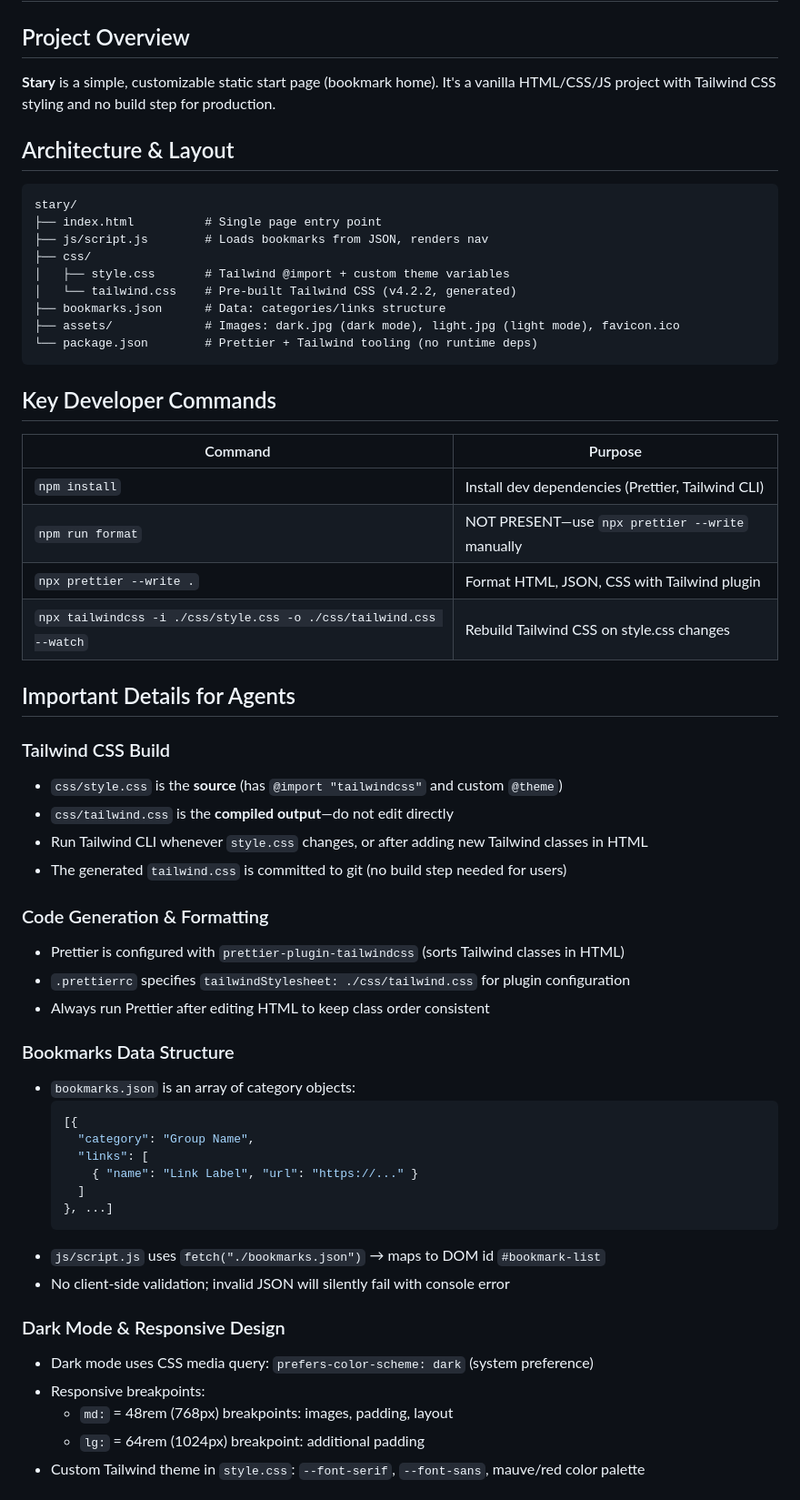
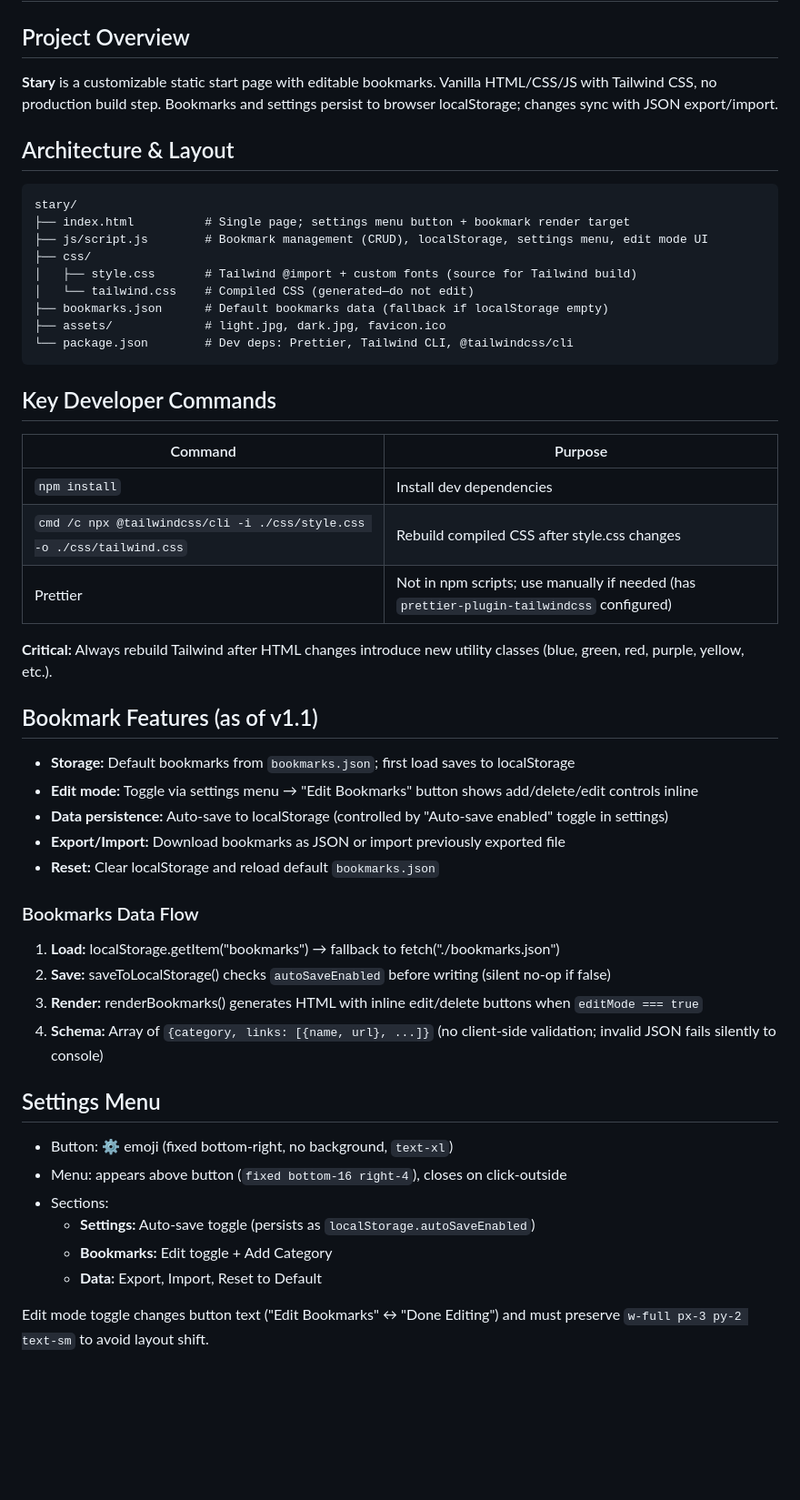
Before and after one commit to cherrblyria/stary, a Markdown page: AGENTS.md, the part around one of its changes. Shown at 91% size. GitHub-like rendering; blank space fills up the shorter version.

Commit message:
docs: Update AGENTS.md with bookmark editing and settings features
- Document new localStorage persistence and auto-save toggle
- Add settings menu layout and behavior (bottom-right, click-outside close)
- Include edit mode CRUD operations for bookmarks and categories
- Document export/import and reset functionality
- Update Windows PowerShell Tailwind build command
- Fix button sizing pitfall for Edit Bookmarks toggle state

````diff
--- a/AGENTS.md
+++ b/AGENTS.md
@@ -1,59 +1,50 @@
 # Agent Instructions for Stary
 
 ## Project Overview
-**Stary** is a simple, customizable static start page (bookmark home). It's a vanilla HTML/CSS/JS project with Tailwind CSS styling and no build step for production.
+**Stary** is a customizable static start page with editable bookmarks. Vanilla HTML/CSS/JS with Tailwind CSS, no production build step. Bookmarks and settings persist to browser localStorage; changes sync with JSON export/import.
 
 ## Architecture & Layout
 ```
 stary/
-├── index.html          # Single page entry point
-├── js/script.js        # Loads bookmarks from JSON, renders nav
+├── index.html          # Single page; settings menu button + bookmark render target
+├── js/script.js        # Bookmark management (CRUD), localStorage, settings menu, edit mode UI
 ├── css/
-│   ├── style.css       # Tailwind @import + custom theme variables
-│   └── tailwind.css    # Pre-built Tailwind CSS (v4.2.2, generated)
-├── bookmarks.json      # Data: categories/links structure
-├── assets/             # Images: dark.jpg (dark mode), light.jpg (light mode), favicon.ico
-└── package.json        # Prettier + Tailwind tooling (no runtime deps)
+│   ├── style.css       # Tailwind @import + custom fonts (source for Tailwind build)
+│   └── tailwind.css    # Compiled CSS (generated—do not edit)
+├── bookmarks.json      # Default bookmarks data (fallback if localStorage empty)
+├── assets/             # light.jpg, dark.jpg, favicon.ico
+└── package.json        # Dev deps: Prettier, Tailwind CLI, @tailwindcss/cli
 ```
 
 ## Key Developer Commands
 | Command | Purpose |
 |---------|---------|
-| `npm install` | Install dev dependencies (Prettier, Tailwind CLI) |
-| `npm run format` | NOT PRESENT—use `npx prettier --write` manually |
-| `npx prettier --write .` | Format HTML, JSON, CSS with Tailwind plugin |
-| `npx tailwindcss -i ./css/style.css -o ./css/tailwind.css --watch` | Rebuild Tailwind CSS on style.css changes |
+| `npm install` | Install dev dependencies |
+| `cmd /c npx @tailwindcss/cli -i ./css/style.css -o ./css/tailwind.css` | Rebuild compiled CSS after style.css changes |
+| Prettier | Not in npm scripts; use manually if needed (has `prettier-plugin-tailwindcss` configured) |
 
-## Important Details for Agents
+**Critical:** Always rebuild Tailwind after HTML changes introduce new utility classes (blue, green, red, purple, yellow, etc.).
 
-### Tailwind CSS Build
-- `css/style.css` is the **source** (has `@import "tailwindcss"` and custom `@theme`)
-- `css/tailwind.css` is the **compiled output**—do not edit directly
-- Run Tailwind CLI whenever `style.css` changes, or after adding new Tailwind classes in HTML
-- The generated `tailwind.css` is committed to git (no build step needed for users)
+## Bookmark Features (as of v1.1)
+- **Storage:** Default bookmarks from `bookmarks.json`; first load saves to localStorage
+- **Edit mode:** Toggle via settings menu → "Edit Bookmarks" button shows add/delete/edit controls inline
+- **Data persistence:** Auto-save to localStorage (controlled by "Auto-save enabled" toggle in settings)
+- **Export/Import:** Download bookmarks as JSON or import previously exported file
+- **Reset:** Clear localStorage and reload default `bookmarks.json`
 
-### Code Generation & Formatting
-- Prettier is configured with `prettier-plugin-tailwindcss` (sorts Tailwind classes in HTML)
-- `.prettierrc` specifies `tailwindStylesheet: ./css/tailwind.css` for plugin configuration
-- Always run Prettier after editing HTML to keep class order consistent
+### Bookmarks Data Flow
+1. **Load:** localStorage.getItem("bookmarks") → fallback to fetch("./bookmarks.json")
+2. **Save:** saveToLocalStorage() checks `autoSaveEnabled` before writing (silent no-op if false)
+3. **Render:** renderBookmarks() generates HTML with inline edit/delete buttons when `editMode === true`
+4. **Schema:** Array of `{category, links: [{name, url}, ...]}` (no client-side validation; invalid JSON fails silently to console)
 
-### Bookmarks Data Structure
-- `bookmarks.json` is an array of category objects:
-  ```json
-  [{
-    "category": "Group Name",
-    "links": [
-      { "name": "Link Label", "url": "https://..." }
-    ]
-  }, ...]
-  ```
-- `js/script.js` uses `fetch("./bookmarks.json")` → maps to DOM id `#bookmark-list`
-- No client-side validation; invalid JSON will silently fail with console error
+## Settings Menu
+- Button: ⚙️ emoji (fixed bottom-right, no background, `text-xl`)
+- Menu: appears above button (`fixed bottom-16 right-4`), closes on click-outside
+- Sections:
+  - **Settings:** Auto-save toggle (persists as `localStorage.autoSaveEnabled`)
+  - **Bookmarks:** Edit toggle + Add Category
+  - **Data:** Export, Import, Reset to Default
 
-### Dark Mode & Responsive Design
-- Dark mode uses CSS media query: `prefers-color-scheme: dark` (system preference)
-- Responsive breakpoints:
-  - `md:` = 48rem (768px) breakpoints: images, padding, layout
-  - `lg:` = 64rem (1024px) breakpoint: additional padding
-- Custom Tailwind theme in `style.css`: `--font-serif`, `--font-sans`, mauve/red color palette
+Edit mode toggle changes button text ("Edit Bookmarks" ↔ "Done Editing") and must preserve `w-full px-3 py-2 text-sm` to avoid layout shift.
 
````
Also changed, not shown: other parts of AGENTS.md (+19 -17 lines).
